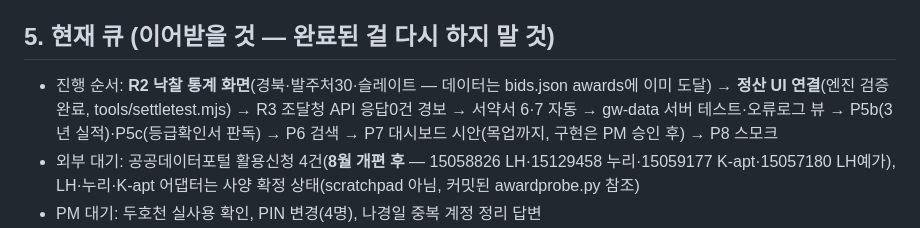
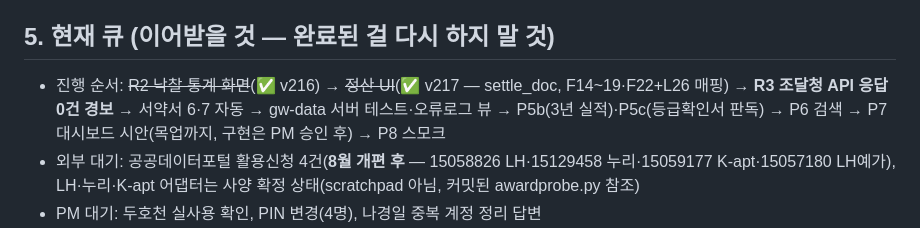
Before and after one commit to ngi6442-afk/jongwoon-app, a Markdown page: HANDOFF.md, the part around the change. Rendered like a GitHub page.

Commit message:
HANDOFF 큐 갱신 — R2·정산 UI 완료 반영
Co-Authored-By: Claude Fable 5 <noreply@anthropic.com>

```diff
--- a/HANDOFF.md
+++ b/HANDOFF.md
@@ -44,7 +44,7 @@
 4. 서버 함수: `node --check netlify/functions/*.js` / 파이썬: `python -m py_compile`
 
 ## 5. 현재 큐 (이어받을 것 — 완료된 걸 다시 하지 말 것)
-- 진행 순서: **R2 낙찰 통계 화면**(경북·발주처30·슬레이트 — 데이터는 bids.json awards에 이미 도달) → **정산 UI 연결**(엔진 검증 완료, tools/settletest.mjs) → R3 조달청 API 응답0건 경보 → 서약서 6·7 자동 → gw-data 서버 테스트·오류로그 뷰 → P5b(3년 실적)·P5c(등급확인서 판독) → P6 검색 → P7 대시보드 시안(목업까지, 구현은 PM 승인 후) → P8 스모크
+- 진행 순서: ~~R2 낙찰 통계 화면~~(✅ v216) → ~~정산 UI~~(✅ v217 — settle_doc, F14~19·F22+L26 매핑) → **R3 조달청 API 응답0건 경보** → 서약서 6·7 자동 → gw-data 서버 테스트·오류로그 뷰 → P5b(3년 실적)·P5c(등급확인서 판독) → P6 검색 → P7 대시보드 시안(목업까지, 구현은 PM 승인 후) → P8 스모크
 - 외부 대기: 공공데이터포털 활용신청 4건(**8월 개편 후** — 15058826 LH·15129458 누리·15059177 K-apt·15057180 LH예가), LH·누리·K-apt 어댑터는 사양 확정 상태(scratchpad 아님, 커밋된 awardprobe.py 참조)
 - PM 대기: 두호천 실사용 확인, PIN 변경(4명), 나경일 중복 계정 정리 답변
 - 최근 배포 이력: v206(낙찰 자동오픈·conAmt 폴백) v207(통과선 등록등급 실계산) v208(계약 라우팅·중복가드) v209(A값 항상) v210(하한율 항상·≈) v211(대장 자동) v212~215(경화·낙관적 락)
```
